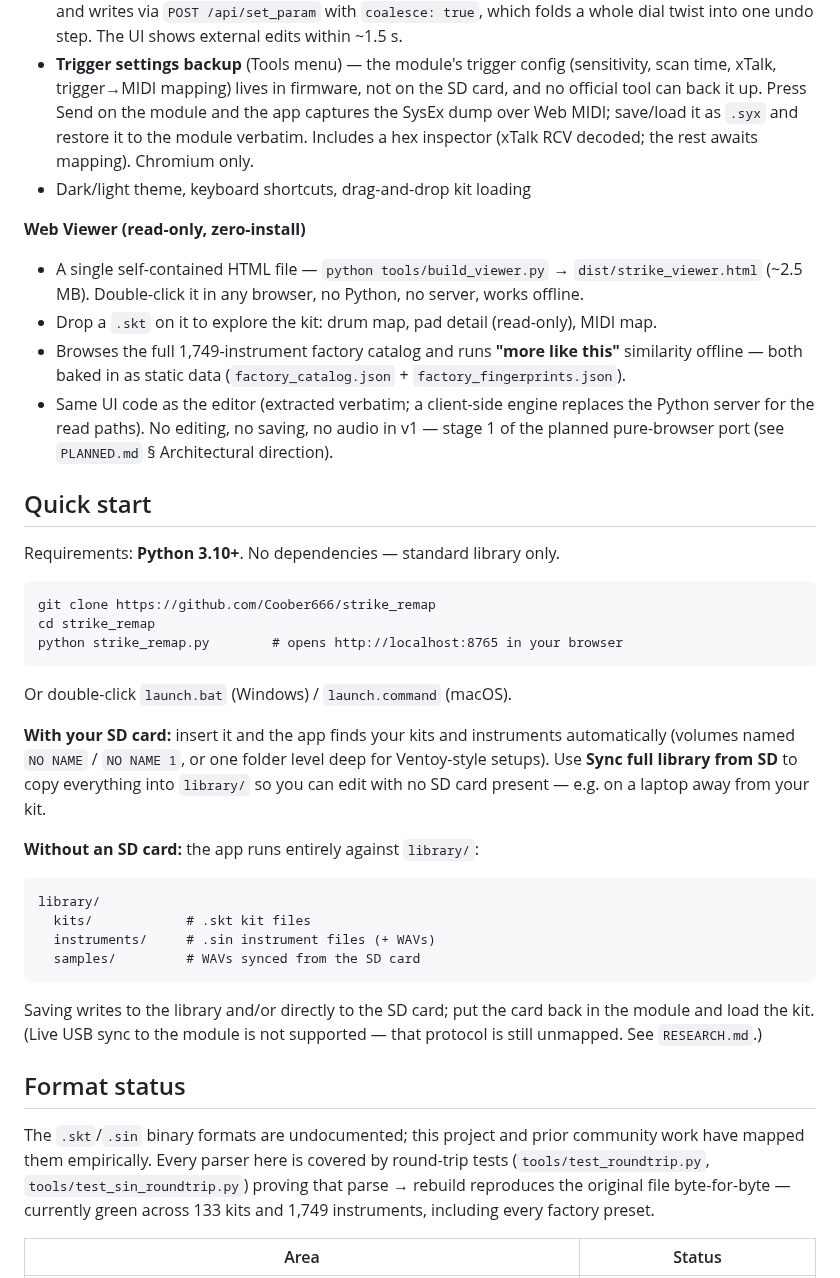
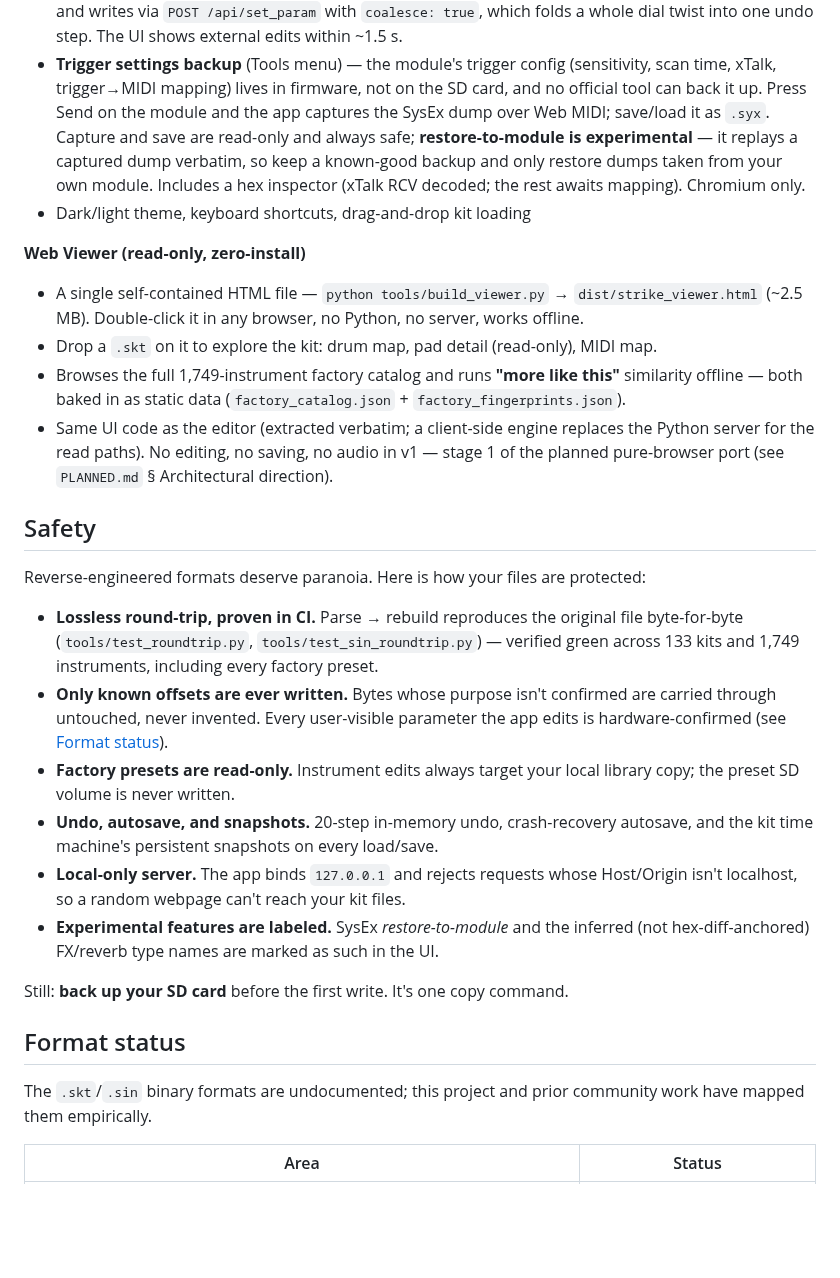
Before and after one commit to Coober666/strike-pro-remapper, a Markdown page: README.md, the part around one of its changes. GitHub-like rendering; blank space fills up the shorter version.

````diff
--- a/README.md
+++ b/README.md
@@ -121,8 +169,10 @@ everything it doesn't touch.
 - **Trigger settings backup** (Tools menu) — the module's trigger config (sensitivity,
   scan time, xTalk, trigger→MIDI mapping) lives in firmware, not on the SD card, and no
   official tool can back it up. Press Send on the module and the app captures the SysEx
-  dump over Web MIDI; save/load it as `.syx` and restore it to the module verbatim.
-  Includes a hex inspector (xTalk RCV decoded; the rest awaits mapping). Chromium only.
+  dump over Web MIDI; save/load it as `.syx`. Capture and save are read-only and always
+  safe; **restore-to-module is experimental** — it replays a captured dump verbatim, so
+  keep a known-good backup and only restore dumps taken from your own module. Includes a
+  hex inspector (xTalk RCV decoded; the rest awaits mapping). Chromium only.
 - Dark/light theme, keyboard shortcuts, drag-and-drop kit loading
 
 **Web Viewer (read-only, zero-install)**
@@ -135,43 +185,31 @@ everything it doesn't touch.
   server for the read paths). No editing, no saving, no audio in v1 — stage 1 of the
   planned pure-browser port (see `PLANNED.md` § Architectural direction).
 
-## Quick start
+## Safety
 
-Requirements: **Python 3.10+**. No dependencies — standard library only.
+Reverse-engineered formats deserve paranoia. Here is how your files are protected:
 
-```
-git clone https://github.com/Coober666/strike_remap
-cd strike_remap
-python strike_remap.py        # opens http://localhost:8765 in your browser
-```
+- **Lossless round-trip, proven in CI.** Parse → rebuild reproduces the original file
+  byte-for-byte (`tools/test_roundtrip.py`, `tools/test_sin_roundtrip.py`) — verified
+  green across 133 kits and 1,749 instruments, including every factory preset.
+- **Only known offsets are ever written.** Bytes whose purpose isn't confirmed are
+  carried through untouched, never invented. Every user-visible parameter the app edits
+  is hardware-confirmed (see [Format status](#format-status)).
+- **Factory presets are read-only.** Instrument edits always target your local library
+  copy; the preset SD volume is never written.
+- **Undo, autosave, and snapshots.** 20-step in-memory undo, crash-recovery autosave,
+  and the kit time machine's persistent snapshots on every load/save.
+- **Local-only server.** The app binds `127.0.0.1` and rejects requests whose
+  Host/Origin isn't localhost, so a random webpage can't reach your kit files.
+- **Experimental features are labeled.** SysEx *restore-to-module* and the inferred
+  (not hex-diff-anchored) FX/reverb type names are marked as such in the UI.
 
-Or double-click `launch.bat` (Windows) / `launch.command` (macOS).
-
-**With your SD card:** insert it and the app finds your kits and instruments automatically
-(volumes named `NO NAME` / `NO NAME 1`, or one folder level deep for Ventoy-style setups).
-Use **Sync full library from SD** to copy everything into `library/` so you can edit with
-no SD card present — e.g. on a laptop away from your kit.
-
-**Without an SD card:** the app runs entirely against `library/`:
-
-```
-library/
-  kits/            # .skt kit files
-  instruments/     # .sin instrument files (+ WAVs)
-  samples/         # WAVs synced from the SD card
-```
-
-Saving writes to the library and/or directly to the SD card; put the card back in the
-module and load the kit. (Live USB sync to the module is not supported — that protocol
-is still unmapped. See `RESEARCH.md`.)
+Still: **back up your SD card** before the first write. It's one copy command.
 
 ## Format status
 
 The `.skt`/`.sin` binary formats are undocumented; this project and prior community work
-have mapped them empirically. Every parser here is covered by round-trip tests
-(`tools/test_roundtrip.py`, `tools/test_sin_roundtrip.py`) proving that parse → rebuild
-reproduces the original file byte-for-byte — currently green across 133 kits and 1,749
-instruments, including every factory preset.
+have mapped them empirically.
 
 | Area | Status |
 |---|---|
````
Also changed, not shown: other parts of README.md (+51 -3 lines), CLAUDE.md (+12 -13 lines), FORMAT.md (+1 -1 lines), docs/screenshot.png (added), 2 other files.
